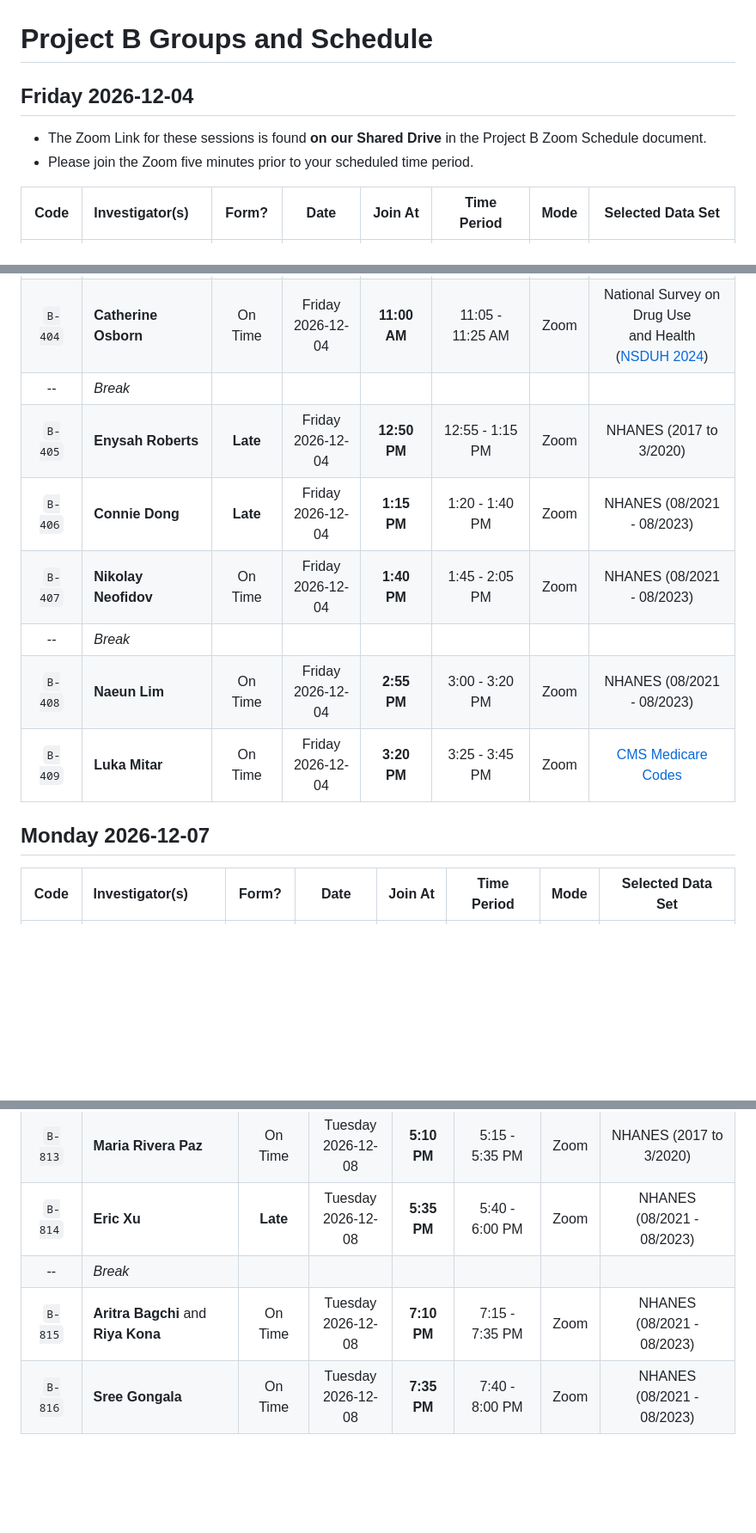
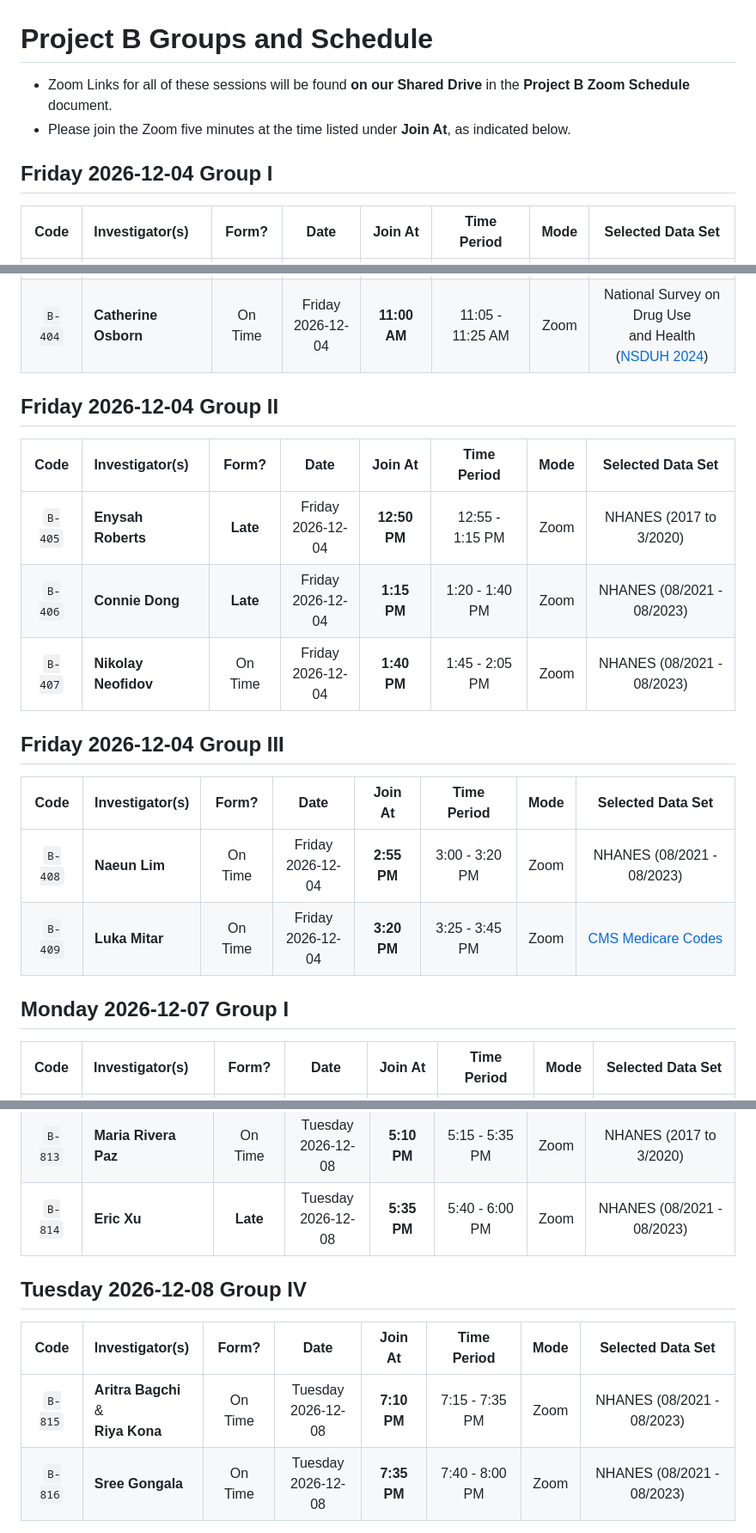
Before and after one commit to THOMASELOVE/431-classes-2026, a Markdown page: projectB/README.md, 3 parts joined by grey strips. Shown at 86% size. Drawn GitHub-style; blank space fills up the shorter version.

```diff
--- a/projectB/README.md
+++ b/projectB/README.md
@@ -1,9 +1,9 @@
 # Project B Groups and Schedule
 
-## Friday 2026-12-04
+- Zoom Links for all of these sessions will be found **on our Shared Drive** in the **Project B Zoom Schedule** document.
+- Please join the Zoom five minutes at the time listed under **Join At**, as indicated below.
 
-- The Zoom Link for these sessions is found **on our Shared Drive** in the Project B Zoom Schedule document.
-- Please join the Zoom five minutes prior to your scheduled time period.
+## Friday 2026-12-04 Group I
 
 Code | Investigator(s) | Form? | Date | Join At | Time Period | Mode | Selected Data Set |
 :---: | :------------------------ | :----: | :----: | :-----------: | :-----------: | :----: | :-------------------:
@@ -11,15 +11,23 @@ Code | Investigator(s) | Form? | Date | Join At | Time Period | Mode | Selected
 `B-402` | **Mengke Du** | On Time | Friday <br> 2026-12-04 | **10:10 AM** | 10:15 - 10:35 AM | Zoom | NHANES (08/2021 - 08/2023)
 `B-403` | **Chadi Nahal** | On Time | Friday <br> 2026-12-04 | **10:35 AM** | 10:40 - 11:00 AM | Zoom | NHANES (08/2021 - 08/2023)
 `B-404` | **Catherine Osborn** | On Time | Friday <br> 2026-12-04 | **11:00 AM** | 11:05 - 11:25 AM | Zoom | National Survey on Drug Use <br> and Health ([NSDUH 2024](https://www.samhsa.gov/data/data-we-collect/nsduh-national-survey-drug-use-and-health/datafiles))
--- | *Break*
+
+## Friday 2026-12-04 Group II
+
+Code | Investigator(s) | Form? | Date | Join At | Time Period | Mode | Selected Data Set |
+:---: | :------------------------ | :----: | :----: | :-----------: | :-----------: | :----: | :-------------------:
 `B-405` | **Enysah Roberts** | **Late** | Friday <br> 2026-12-04 | **12:50 PM** | 12:55 - 1:15 PM | Zoom | NHANES (2017 to 3/2020)
 `B-406` | **Connie Dong** | **Late** | Friday <br> 2026-12-04 | **1:15 PM** | 1:20 - 1:40 PM | Zoom | NHANES (08/2021 - 08/2023)
 `B-407` | **Nikolay Neofidov** | On Time | Friday <br> 2026-12-04 | **1:40 PM** | 1:45 - 2:05 PM | Zoom | NHANES (08/2021 - 08/2023)
--- | *Break*
+
+## Friday 2026-12-04 Group III
+
+Code | Investigator(s) | Form? | Date | Join At | Time Period | Mode | Selected Data Set |
+:---: | :------------------------ | :----: | :----: | :-----------: | :-----------: | :----: | :-------------------:
 `B-408` | **Naeun Lim** | On Time | Friday <br> 2026-12-04 | **2:55 PM** | 3:00 - 3:20 PM | Zoom | NHANES (08/2021 - 08/2023)
 `B-409` | **Luka Mitar** | On Time | Friday <br> 2026-12-04 | **3:20 PM** | 3:25 - 3:45 PM | Zoom | [CMS Medicare Codes](https://data.cms.gov/provider-summary-by-type-of-service/medicare-physician-other-practitioners/medicare-physician-other-practitioners-by-provider-and-service)
 
-## Monday 2026-12-07
+## Monday 2026-12-07 Group I
 
 Code | Investigator(s) | Form? | Date | Join At | Time Period | Mode | Selected Data Set |
 :---: | :------------------------ | :----: | :----: | :-----------: | :-----------: | :----: | :-------------------:
@@ -62,6 +82,10 @@ Code | Investigator(s) | Form? | Date | Join At | Time Period | Mode | Selected
 `B-812` | **Rhyon Qawwee** | On Time | Tuesday <br> 2026-12-08 | **4:45 PM** | 4:50 - 5:10 PM | Zoom | NHANES (08/2021 - 08/2023)
 `B-813` | **Maria Rivera Paz** | On Time | Tuesday <br> 2026-12-08 | **5:10 PM** | 5:15 - 5:35 PM | Zoom | NHANES (2017 to 3/2020)
 `B-814` | **Eric Xu** | **Late** | Tuesday <br> 2026-12-08 | **5:35 PM** | 5:40 - 6:00 PM | Zoom | NHANES (08/2021 - 08/2023)
--- | *Break*
-`B-815` | **Aritra Bagchi** and **Riya Kona** | On Time | Tuesday <br> 2026-12-08 | **7:10 PM** | 7:15 - 7:35 PM | Zoom | NHANES (08/2021 - 08/2023)
+
+## Tuesday 2026-12-08 Group IV
+
+Code | Investigator(s) | Form? | Date | Join At | Time Period | Mode | Selected Data Set |
+:---: | :------------------------ | :----: | :----: | :-----------: | :-----------: | :----: | :-------------------:
+`B-815` | **Aritra Bagchi** & <br> **Riya Kona** | On Time | Tuesday <br> 2026-12-08 | **7:10 PM** | 7:15 - 7:35 PM | Zoom | NHANES (08/2021 - 08/2023)
 `B-816` | **Sree Gongala** | On Time | Tuesday <br> 2026-12-08 | **7:35 PM** | 7:40 - 8:00 PM | Zoom | NHANES (08/2021 - 08/2023)
```
Also changed, not shown: other parts of projectB/README.md (+17 -5 lines).
